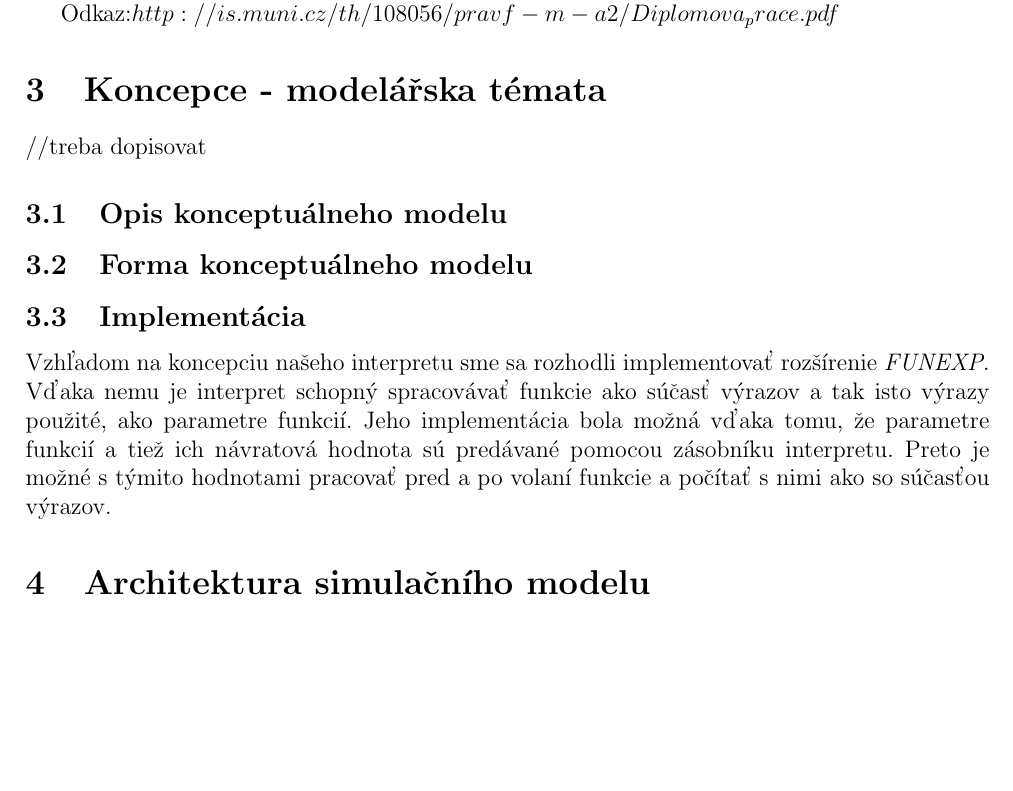
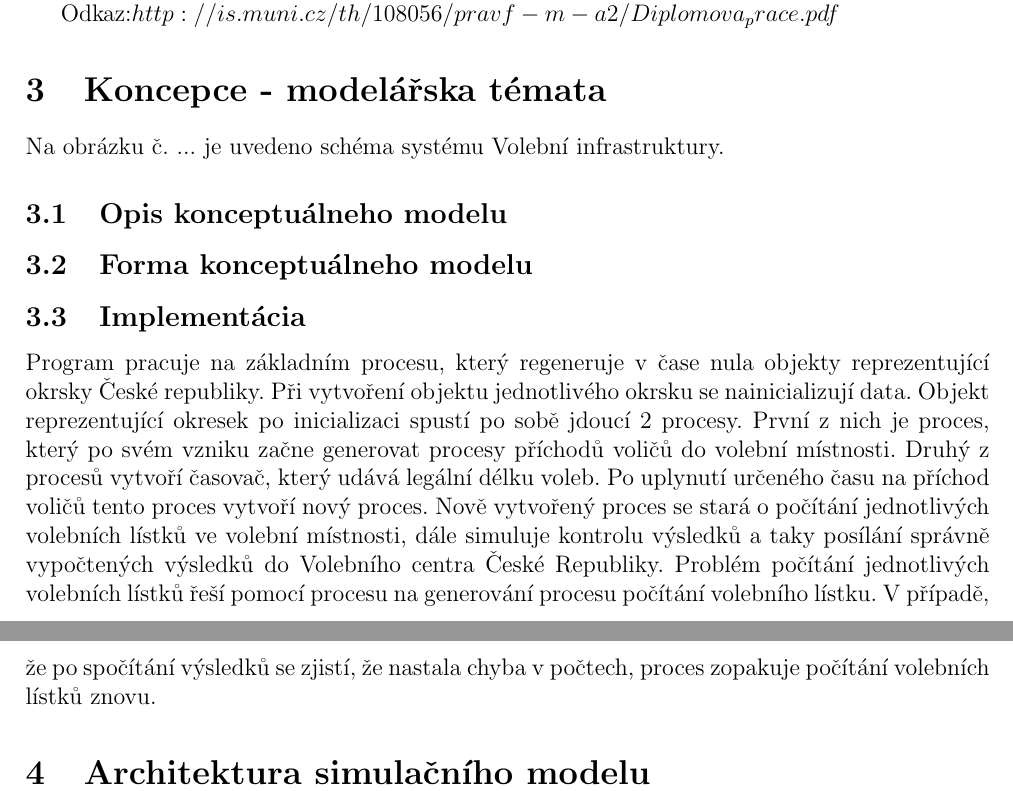
Before and after one commit to IMSFIT/IMS, a LaTeX document (Dokumentace/dokumentace.tex): part of page 5 of 7 before the commit and two parts of pages 5 and 6 of 8 after it, the two joined at a grey line, cut so that both start at the same text, the shorter picture padded with empty space. Compiled offline with pdfLaTeX.

Commit message:
konecna verze modelu...pridani casti do dokumentac

```diff
--- a/Dokumentace/dokumentace.tex
+++ b/Dokumentace/dokumentace.tex
@@ -144,8 +144,8 @@ Odkaz:$http://is.muni.cz/th/108056/pravf-m-a2/Diplomova_prace.pdf$
 
 
 \section{Koncepce - modelářska témata}
+Na obrázku č. ... je uvedeno schéma systému Volební infrastruktury.
 
-//treba dopisovat
 
 \subsection{Opis konceptuálneho modelu}
 
@@ -154,7 +154,7 @@ Odkaz:$http://is.muni.cz/th/108056/pravf-m-a2/Diplomova_prace.pdf$
 
 
 \subsection{Implementácia}
-Vzhľadom na koncepciu našeho interpretu sme sa rozhodli implementovať rozšírenie \emph{FUNEXP}. Vďaka nemu je interpret schopný spracovávať funkcie ako súčasť výrazov a tak isto výrazy použité, ako parametre funkcií. Jeho implementácia bola možná vďaka tomu, že parametre funkcií a tiež ich návratová hodnota sú predávané pomocou zásobníku interpretu. Preto je možné s týmito hodnotami pracovať pred a po volaní funkcie a počítať s nimi ako so súčasťou výrazov.
+Program pracuje na základním procesu, který regeneruje v čase nula objekty reprezentující okrsky České republiky. Při vytvoření objektu jednotlivého okrsku se nainicializují data. Objekt reprezentující okresek po inicializaci spustí po sobě jdoucí 2 procesy. První z nich je proces, který po svém vzniku začne generovat procesy příchodů voličů do volební místnosti. Druhý z procesů vytvoří časovač, který udává legální délku voleb. Po uplynutí určeného času na příchod voličů tento proces vytvoří nový proces. Nově vytvořený proces se stará o počítání jednotlivých volebních lístků ve volební místnosti, dále simuluje kontrolu výsledků a taky posílání správně vypočtených výsledků do Volebního centra České Republiky. Problém počítání jednotlivých volebních lístků řeší pomocí procesu na generování procesu počítání volebního lístku. V případě, že po spočítání výsledků se zjistí, že nastala chyba v počtech, proces zopakuje počítání volebních lístků znovu.
 
 
 
```
Also changed, not shown: 3 other files.
